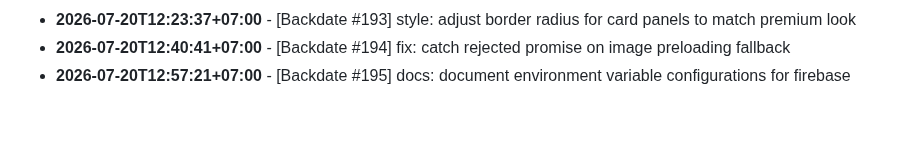
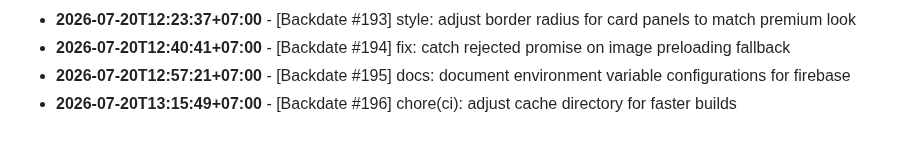
Before and after one commit to felichpehagasaginting-code/Photobooth-AI, a Markdown page: docs/ACTIVITY_LOG.md, the part around the change. GitHub-like rendering.

Commit message:
chore(ci): adjust cache directory for faster builds

```diff
--- a/docs/ACTIVITY_LOG.md
+++ b/docs/ACTIVITY_LOG.md
@@ -1600,3 +1600,4 @@ Daily log records of minor changes, layout adjustments, mock refactorings, style
 - **2026-07-20T12:23:37+07:00** - [Backdate #193] style: adjust border radius for card panels to match premium look
 - **2026-07-20T12:40:41+07:00** - [Backdate #194] fix: catch rejected promise on image preloading fallback
 - **2026-07-20T12:57:21+07:00** - [Backdate #195] docs: document environment variable configurations for firebase
+- **2026-07-20T13:15:49+07:00** - [Backdate #196] chore(ci): adjust cache directory for faster builds
```
